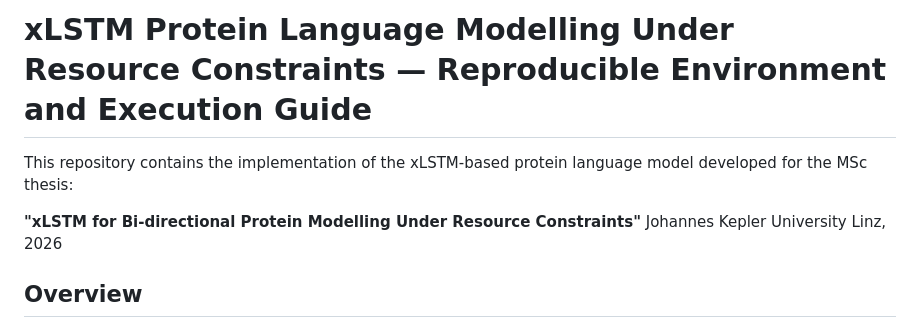
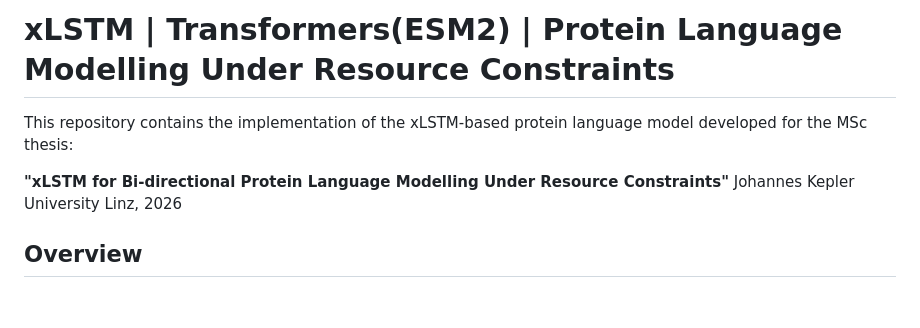
Before and after one commit to 2undeoju/Protein-Language-Modelling, a Markdown page: README.md, the part around the change. Drawn GitHub-style; blank space fills up the shorter version.

```diff
--- a/README.md
+++ b/README.md
@@ -1,8 +1,8 @@
-# xLSTM Protein Language Modelling Under Resource Constraints — Reproducible Environment and Execution Guide
+# xLSTM | Transformers(ESM2) | Protein Language Modelling Under Resource Constraints
 
 This repository contains the implementation of the xLSTM-based protein language model developed for the MSc thesis:
 
-**"xLSTM for Bi-directional Protein Modelling Under Resource Constraints"**
+**"xLSTM for Bi-directional Protein Language Modelling Under Resource Constraints"**
 Johannes Kepler University Linz, 2026
 
 ## Overview
```
